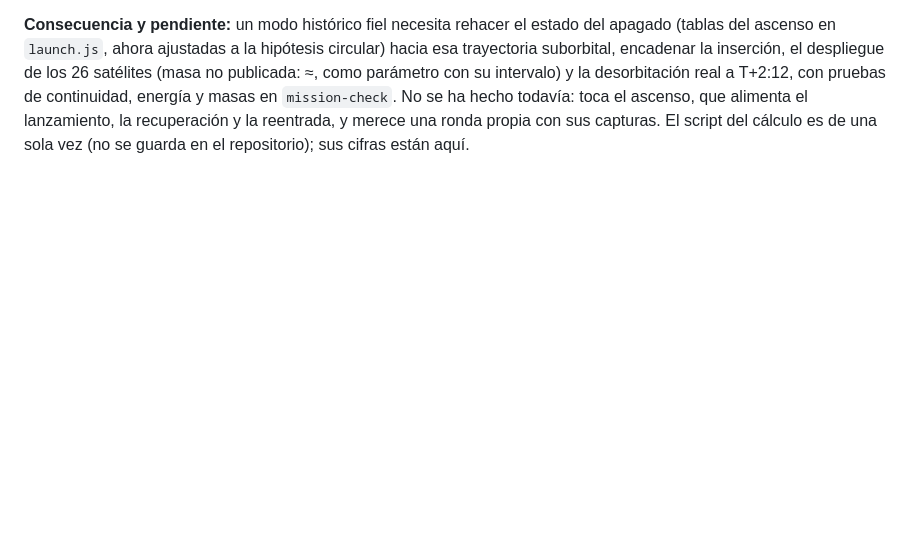
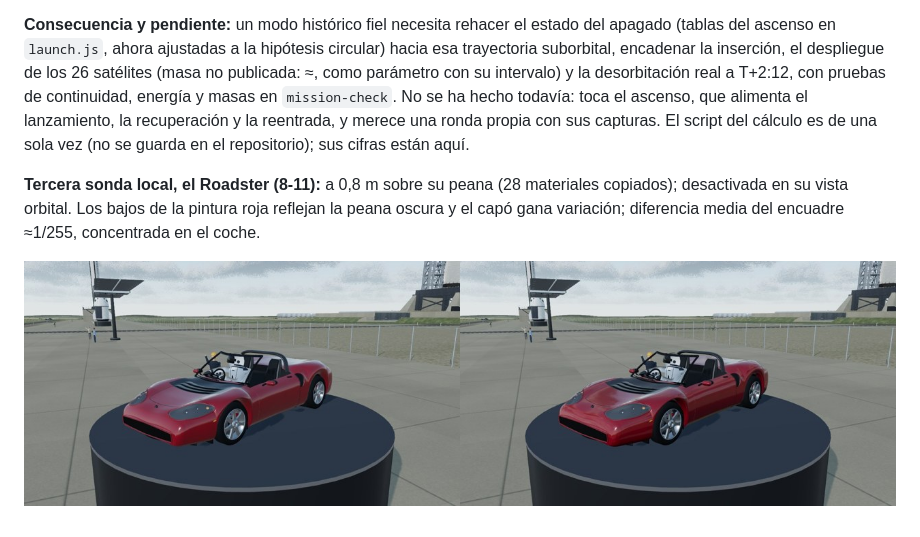
Before and after one commit to alvarodesigns34/spacex, a Markdown page: docs/auditoria-2026-11-08-encargo-maestro.md, the part around the change. Rendered like a GitHub page; pictures changed too: docs/auditoria-2026-11-08/roadster-sonda-antes-despues.jpg (added); blank space fills up the shorter version.

```diff
--- a/docs/auditoria-2026-11-08-encargo-maestro.md
+++ b/docs/auditoria-2026-11-08-encargo-maestro.md
@@ -666,3 +666,9 @@ parámetro con su intervalo) y la desorbitación real a T+2:12, con pruebas de c
 masas en `mission-check`. No se ha hecho todavía: toca el ascenso, que alimenta el lanzamiento, la
 recuperación y la reentrada, y merece una ronda propia con sus capturas. El script del cálculo es
 de una sola vez (no se guarda en el repositorio); sus cifras están aquí.
+
+**Tercera sonda local, el Roadster (8-11):** a 0,8 m sobre su peana (28 materiales copiados);
+desactivada en su vista orbital. Los bajos de la pintura roja reflejan la peana oscura y el capó
+gana variación; diferencia media del encuadre ≈1/255, concentrada en el coche.
+
+![Roadster: sonda común (izquierda) y local (derecha)](auditoria-2026-11-08/roadster-sonda-antes-despues.jpg)
```
Also changed, not shown: 1 other file.
